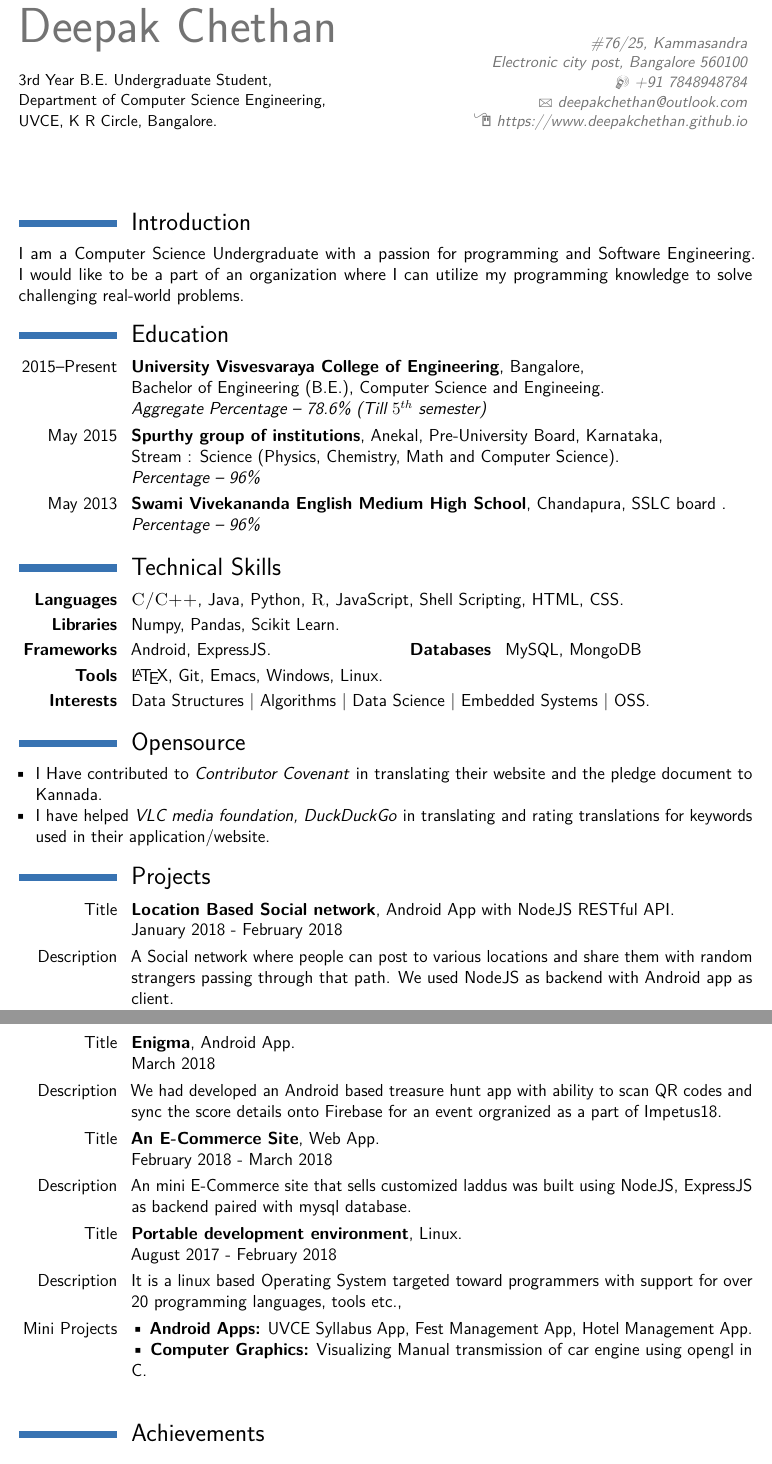
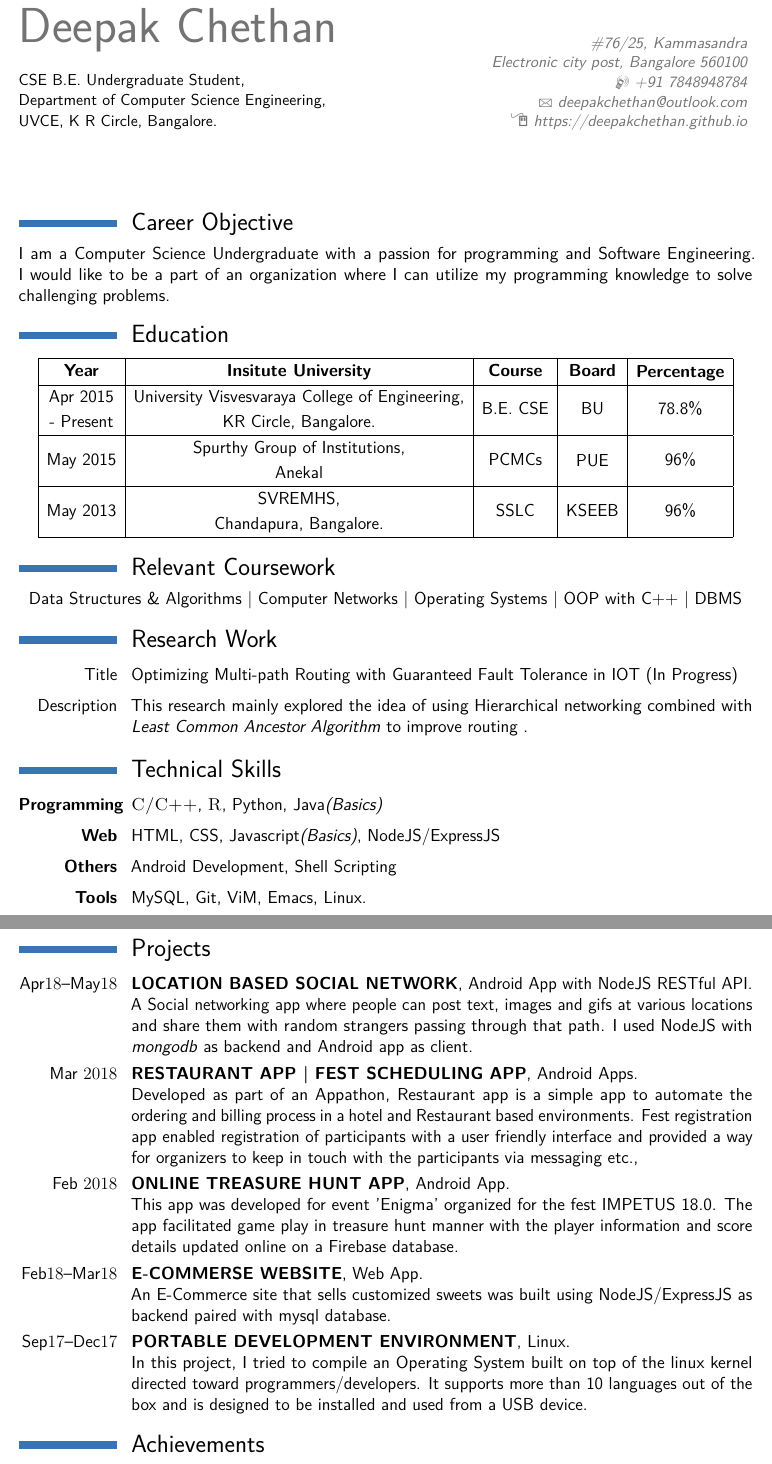
Before and after one commit to DeepakChethan/My-Resume, a LaTeX CV (ResumeDC.tex, which reads moderncv.cls): two parts of pages 1 and 2 of 2, joined at a grey line, cut so that both start at the same text. Compiled offline with pdfLaTeX.

Commit message:
2018-05-19

```diff
--- a/ResumeDC.tex
+++ b/ResumeDC.tex
@@ -11,66 +10,58 @@
 \address{\#76/25, Kammasandra}{Electronic city post, Bangalore 560100}
 \mobile{+91 7848948784}
 \email{deepakchethan@outlook.com}
-\homepage{deepakchethan.github.io}{https://www.deepakchethan.github.io}
-
+\homepage{https://deepakchethan.github.io}{https://deepakchethan.github.io}
 \begin{document}
 \makecvtitle
 
-\section{Introduction}
-
-	I am a Computer Science Undergraduate with a passion for programming and Software Engineering. I would  like to be a part of an organization where I can utilize my programming knowledge to solve challenging real-world problems.
+\section{Career Objective}
+{\space I am a Computer Science Undergraduate with a passion for programming and Software Engineering. I would like to be a part of an organization where I can utilize my programming knowledge to solve challenging problems.}
 
 \section{Education}
-% College
-\cventry{2015--Present}{University Visvesvaraya College of Engineering}{Bangalore}{}{\newline Bachelor of Engineering (B.E.), Computer Science and Engineeing}{\textit{Aggregate Percentage -- 78.6\% (Till $5^{th}$ semester)}}
-% PU
-\cventry{May 2015}{Spurthy group of institutions}{Anekal}{Pre-University Board, Karnataka}{\newline Stream : Science (Physics, Chemistry, Math and Computer Science)}{\textit{Percentage -- 96\%}}
-% School
-\cventry{May 2013}{Swami Vivekananda English Medium High School}{Chandapura}{SSLC board }{}{\textit{Percentage -- 96\%}}
+	\centering
+	\def\arraystretch{1.2}
+	\setlength\tabcolsep{6pt}
+	\begin{tabular}{|c|c|c|c|c|}
+		\hline
+		\textbf{Year}& \textbf{Insitute University}                                                                                  & \textbf{Course} & \textbf{Board}                                                            & \textbf{\begin{tabular}[c]{@{}c@{}}Percentage\end{tabular}} \\ \hline
+		\begin{tabular}[c]{@{}c@{}}Apr 2015\\ - Present\end{tabular} & \begin{tabular}[c]{@{}c@{}}University Visvesvaraya College of Engineering,\\ KR Circle, Bangalore.\end{tabular} & B.E. CSE      & BU                  & 78.8\%                                                                   \\ \hline
+		May 2015                                                       & \begin{tabular}[c]{@{}c@{}}Spurthy Group of Institutions, \\ Anekal\end{tabular}                                & PCMCs           & \begin{tabular}[c]{@{}c@{}}PUE\end{tabular} & 96\%                                                                     \\ \hline
+		May 2013                                                       & \begin{tabular}[c]{@{}c@{}}SVREMHS,\\ Chandapura, Bangalore.\end{tabular} & SSLC            & \begin{tabular}[c]{@{}c@{}}KSEEB\end{tabular}           & 96\%                                                                     \\ \hline
+	\end{tabular}
 
-%\section{Research Work}
+\section{Relevant Coursework}
+{Data Structures \& Algorithms \textbar \space Computer Networks \textbar \space  Operating Systems  \textbar \space OOP with C++ \textbar \space DBMS}
 
-%\cvitem{Title}{Optimizing Multi-path Routing with Guaranteed Fault Tolerance in IOT (In Communication)}
-%\cvitem{Description}{This research mainly explored the idea of using Hierarchical networking combined with \textit{Least Common Ancestor Algorithm} to improve routing.}
+\section{Research Work}
 
+\cvitem{Title}{Optimizing Multi-path Routing with Guaranteed Fault Tolerance in IOT (In Progress)}
+\cvitem{Description}{This research mainly explored the idea of using Hierarchical networking combined with \textit{Least Common Ancestor Algorithm} to improve routing .}
 
+\centering
 
 
 \section{Technical Skills}
 
-\cvitem{\textbf{Languages}}{ \textsc{C/C++}, Java, Python, \textsc{R}, JavaScript, Shell Scripting, HTML, CSS.}
-\cvitem{\textbf{Libraries}}{Numpy, Pandas, Scikit Learn.}
-\cvdoubleitem{\textbf{Frameworks}}{Android, ExpressJS.}{\textbf{Databases}}{MySQL, MongoDB}
-\cvitem{\textbf{Tools}}{\LaTeX, Git, Emacs, Windows, Linux.}
-\cvitem{\textbf{Interests}}{Data Structures \textbar \space Algorithms \textbar \space Data Science \textbar \space  Embedded Systems  \textbar \space OSS.}
+\cvitem{\textbf{Programming}}{\textsc{C/C++},  \textsc{R}, Python, Java\textit{(Basics)}}
+\cvitem{\textbf{Web}}{HTML, CSS, Javascript\textit{(Basics)}, NodeJS/ExpressJS}
+\cvitem{\textbf{Others}}{Android Development, Shell Scripting}
+\cvitem{\textbf{Tools}}{MySQL, Git, ViM, Emacs, Linux.}
 
-
-
-\section{Opensource}
-\begin{itemize}
-
-	\item[\textbullet] I Have contributed to \textit{Contributor Covenant} in translating their website and  the pledge document to Kannada.
-	\item[\textbullet] I have helped \textit{VLC media foundation, DuckDuckGo} in  translating and rating translations for keywords used in their application/website.
-
-\end{itemize}
-
+\newpage
 
 \section{Projects}
 
-\cventry{Title}{Location Based Social network}{Android App with NodeJS RESTful API}{}{}{January 2018 - February 2018}
-\cvitem{Description}{A Social network where people can post to various locations and share them with random strangers passing through that path. We used NodeJS as backend with Android app as client.}
+\cventry{Apr$18$--May$18$}{LOCATION BASED SOCIAL NETWORK}{Android App with NodeJS RESTful API}{}{}{A Social networking app where people can post text, images and gifs at various locations and share them with random strangers passing through that path. I used NodeJS with \textit{mongodb} as backend and Android app as client.}
 
-\cventry{Title}{Enigma}{Android App}{}{}{March 2018}
-\cvitem{Description}{We had developed an Android based treasure hunt app with ability to scan QR codes and sync the score details onto Firebase for an event orgranized as a part of Impetus18.}
+\cventry{Mar $2018$}{RESTAURANT APP | FEST SCHEDULING APP}{}{}{Android Apps}
+{Developed as part of an Appathon, Restaurant app is a simple app to automate the ordering and billing process in a hotel and Restaurant based environments. Fest registration app enabled registration of participants with a user friendly interface and provided a way for organizers to keep in touch with the participants via messaging etc.,}
 
-\cventry{Title}{An E-Commerce Site}{Web App}{}{}{February 2018 - March 2018}
-\cvitem{Description}{An mini E-Commerce site that sells customized laddus was built using NodeJS, ExpressJS as backend paired with mysql database.}
+\cventry{Feb $2018$}{ONLINE TREASURE HUNT APP}{Android App}{}{}{This app was developed for event 'Enigma' organized for the fest IMPETUS 18.0. The app facilitated game play in treasure hunt manner with the player information and score details updated online on a Firebase database.}
 
-\cventry{Title}{Portable development environment}{Linux}{}{}{August 2017 - February 2018}
-\cvitem{Description}{It is a linux based Operating System targeted toward programmers with support for over 20 programming languages, tools etc., }
+\cventry{Feb$18$--Mar$18$}{E-COMMERSE WEBSITE}{Web App}{}{}{An E-Commerce site that sells customized sweets was built using NodeJS/ExpressJS as backend paired with mysql database.}
 
-\cvitem{Mini Projects}{\textbullet \space \textbf{Android Apps:} UVCE Syllabus App, Fest Management App, Hotel Management App. \newline
-	 \textbullet \space  \textbf{Computer Graphics:} Visualizing Manual transmission of car engine using opengl in C. \newline}
+\cventry{Sep$17$--Dec$17$}{PORTABLE DEVELOPMENT ENVIRONMENT}{}{}{Linux}{In this project, I tried to compile an Operating System built on top of the linux kernel directed toward programmers/developers. It supports more than 10 languages out of the box and is designed to be installed and used from a USB device.}
+
 
 
 
--- a/moderncv.cls
+++ b/moderncv.cls
@@ -180,6 +180,7 @@
 \newcommand*{\fax}[1]{\def\@fax{#1}}
 \newcommand*{\email}[1]{\def\@email{#1}}
 \newcommand*{\homepage}[2]{\def\@homepage{#1}\def\@homepagetitle{#2}}
+\newcommand*{\github}[1]{\def\@github{#1}}
 
 % colors
 \definecolor{color0}{rgb}{0,0,0}% main default color, normally left to black
```
Also changed, not shown: ResumeDC.pdf, ResumeDC.tex (17 more changed lines).
